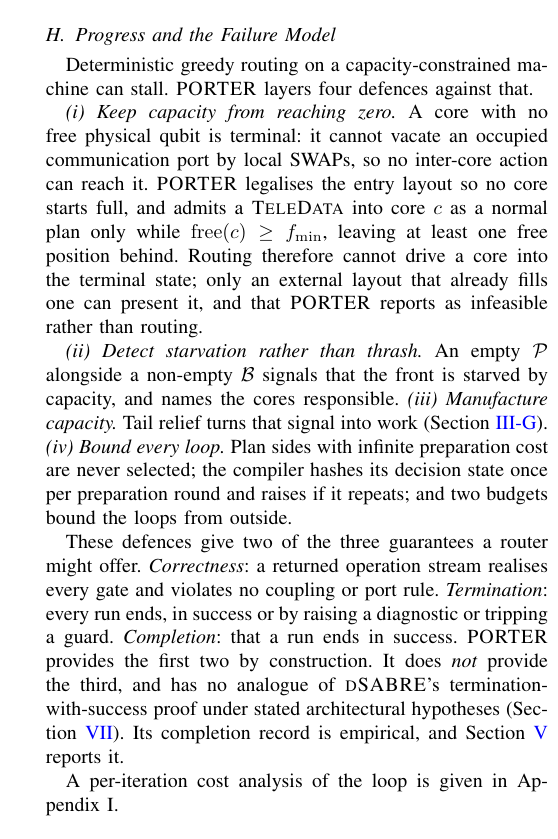
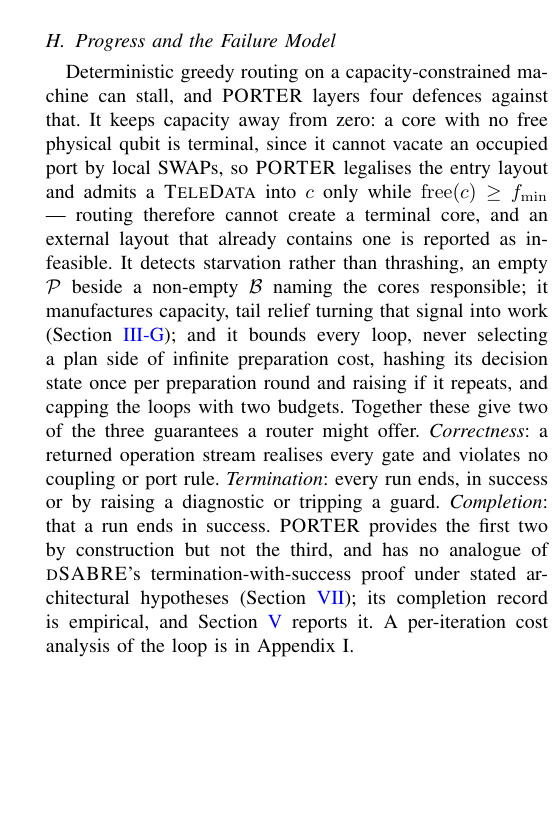
Before and after one commit to ebony72/porter, a LaTeX paper (paper/sfc.tex, which reads paper/sections/03-porter-compiler.tex): part of one column of page 6 of 16, cut so that both start at the same text, the shorter picture padded with empty space. Compiled offline with pdfLaTeX.

Commit message:
Reduce Section III-H to a single paragraph
The four defences collapse from three paragraphs into one clause each,
and the guarantee statement follows in the same paragraph.  Nothing is
dropped: the terminal-core argument, the f_min admission rule, the
starvation signal, tail relief, the loop bounds, and the
correctness/termination/completion distinction all survive, along with
the note that PORTER has no analogue of dSABRE's
termination-with-success proof.

Co-Authored-By: Claude Opus 5 <noreply@anthropic.com>

```diff
--- a/paper/sections/03-porter-compiler.tex
+++ b/paper/sections/03-porter-compiler.tex
@@ -363,37 +363,27 @@ now is worth more than taking the best currently legal action.
 \label{sec:sfc-progress}
 
 Deterministic greedy routing on a capacity-constrained machine can
-stall. \PORTER{} layers four defences against that.
-
-\emph{(i) Keep capacity from reaching zero.} A core with no free physical
-qubit is terminal: it cannot vacate an occupied communication port by
-local SWAPs, so no inter-core action can reach it. \PORTER{} legalises
-the entry layout so no core starts full, and admits a \TeleData{} into
-core $c$ as a normal plan only while $\mathrm{free}(c) \ge
-f_\mathrm{min}$, leaving at least one free position behind. Routing
-therefore cannot drive a core into the terminal state; only an external
-layout that already fills one can present it, and that \PORTER{} reports
-as infeasible rather than routing.
-
-\emph{(ii) Detect starvation rather than thrash.} An empty $\mathcal{P}$
-alongside a non-empty $\mathcal{B}$ signals that the front is starved by
-capacity, and names the cores responsible. \emph{(iii) Manufacture
-capacity.} Tail relief turns that signal into work
-(Section~\ref{sec:sfc-relief}). \emph{(iv) Bound every loop.} Plan sides
-with infinite preparation cost are never selected; the compiler hashes
-its decision state once per preparation round and raises if it repeats;
-and two budgets bound the loops from outside.
-
-These defences give two of the three guarantees a router might offer.
-\emph{Correctness}: a returned operation stream realises every gate and
-violates no coupling or port rule. \emph{Termination}: every run ends,
-in success or by raising a diagnostic or tripping a guard.
-\emph{Completion}: that a run ends in success. \PORTER{} provides the
-first two by construction. It does \emph{not} provide the third, and has
-no analogue of \dSABRE{}'s termination-with-success proof under stated
-architectural hypotheses (Section~\ref{sec:related}). Its completion
-record is empirical, and Section~\ref{sec:results} reports it.
-
-A per-iteration cost analysis of the loop is given in \appComplexity{}.
+stall, and \PORTER{} layers four defences against that. It keeps capacity
+away from zero: a core with no free physical qubit is terminal, since it
+cannot vacate an occupied port by local SWAPs, so \PORTER{} legalises the
+entry layout and admits a \TeleData{} into $c$ only while
+$\mathrm{free}(c)\ge f_\mathrm{min}$ --- routing therefore cannot create
+a terminal core, and an external layout that already contains one is
+reported as infeasible. It detects starvation rather than thrashing, an
+empty $\mathcal{P}$ beside a non-empty $\mathcal{B}$ naming the cores
+responsible; it manufactures capacity, tail relief turning that signal
+into work (Section~\ref{sec:sfc-relief}); and it bounds every loop, never
+selecting a plan side of infinite preparation cost, hashing its decision
+state once per preparation round and raising if it repeats, and capping
+the loops with two budgets. Together these give two of the three
+guarantees a router might offer. \emph{Correctness}: a returned operation
+stream realises every gate and violates no coupling or port rule.
+\emph{Termination}: every run ends, in success or by raising a diagnostic
+or tripping a guard. \emph{Completion}: that a run ends in success.
+\PORTER{} provides the first two by construction but not the third, and
+has no analogue of \dSABRE{}'s termination-with-success proof under
+stated architectural hypotheses (Section~\ref{sec:related}); its
+completion record is empirical, and Section~\ref{sec:results} reports it.
+A per-iteration cost analysis of the loop is in \appComplexity{}.
 
 %%────────────────────────────────────────────────────────────────────────────
```
Also changed, not shown: paper/sfc.pdf.
